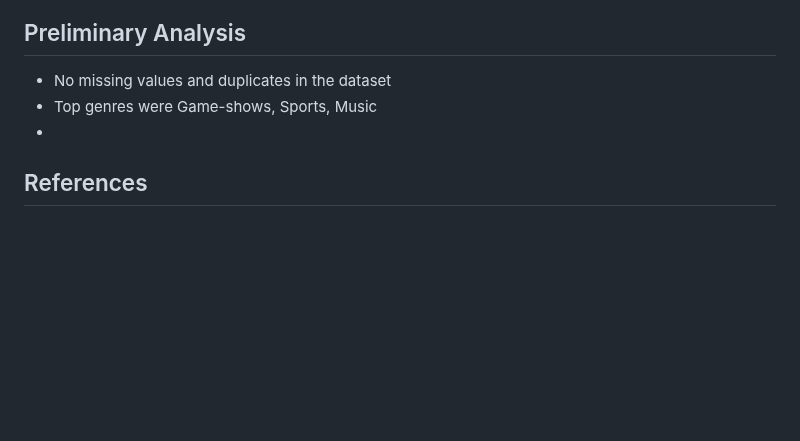
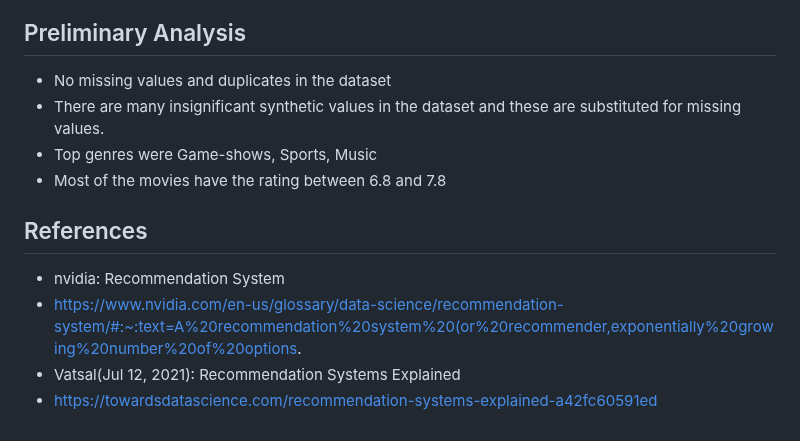
Before and after one commit to DATA-606-SUMMER-2023/Snigdha_DATA-606, a Markdown page: docs/draft_proposal.md, the part around the change. Rendered like a GitHub page; blank space fills up the shorter version.

```diff
--- a/docs/draft_proposal.md
+++ b/docs/draft_proposal.md
@@ -68,7 +68,12 @@ name, year, rating, certificate, duration, genre, votes, gross_income, directors
 
 ## Preliminary Analysis
 - No missing values and duplicates in the dataset
+- There are many insignificant synthetic values in the dataset and these are substituted for missing values.
 - Top genres were Game-shows, Sports, Music
--
+- Most of the movies have the rating between 6.8 and 7.8
 
 ## References
+- nvidia: Recommendation System
+- https://www.nvidia.com/en-us/glossary/data-science/recommendation-system/#:~:text=A%20recommendation%20system%20(or%20recommender,exponentially%20growing%20number%20of%20options.
+- Vatsal(Jul 12, 2021): Recommendation Systems Explained
+- https://towardsdatascience.com/recommendation-systems-explained-a42fc60591ed
```
